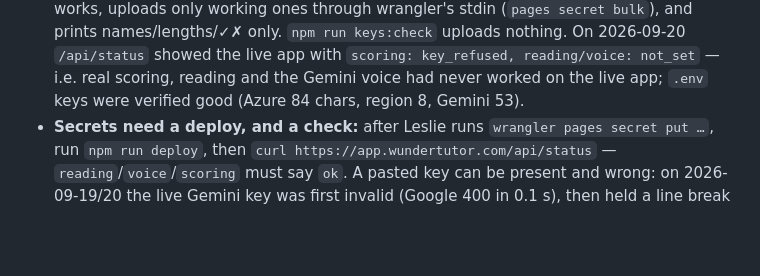
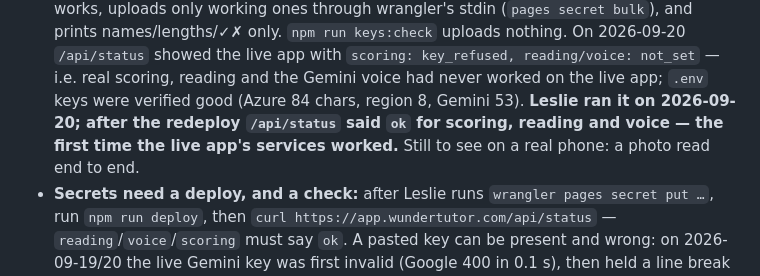
Before and after one commit to lesliewu321/wunder-tutor, a Markdown page: CLAUDE_HANDOFF.md, the part around the change. Drawn GitHub-style; blank space fills up the shorter version.

Commit message:
Handoff: live keys fixed with keys:push — /api/status ok for scoring, reading, voice
Co-Authored-By: Claude Fable 5.1 <noreply@anthropic.com>

```diff
--- a/CLAUDE_HANDOFF.md
+++ b/CLAUDE_HANDOFF.md
@@ -222,7 +222,8 @@ A third review (reading, privacy, scoring changes) — all fixed, then re-measur
   stdin (`pages secret bulk`), and prints names/lengths/✓✗ only. `npm run keys:check` uploads nothing. On 2026-09-20
   `/api/status` showed the live app with `scoring: key_refused, reading/voice: not_set` — i.e. real scoring, reading
   and the Gemini voice had never worked on the live app; `.env` keys were verified good (Azure 84 chars, region 8,
-  Gemini 53).
+  Gemini 53). **Leslie ran it on 2026-09-20; after the redeploy `/api/status` said `ok` for scoring, reading and
+  voice — the first time the live app's services worked.** Still to see on a real phone: a photo read end to end.
 - **Secrets need a deploy, and a check:** after Leslie runs `wrangler pages secret put …`, run `npm run deploy`, then
   `curl https://app.wundertutor.com/api/status` — `reading`/`voice`/`scoring` must say `ok`. A pasted key can be
   present and wrong: on 2026-09-19/20 the live Gemini key was first invalid (Google 400 in 0.1 s), then held a line
```
